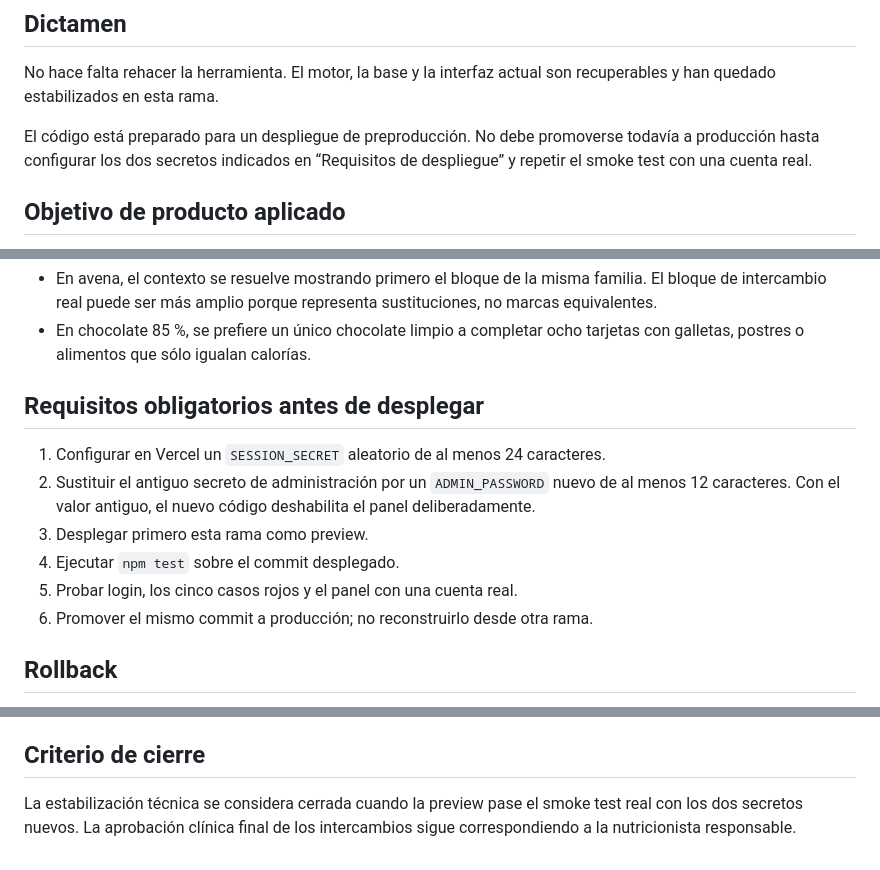
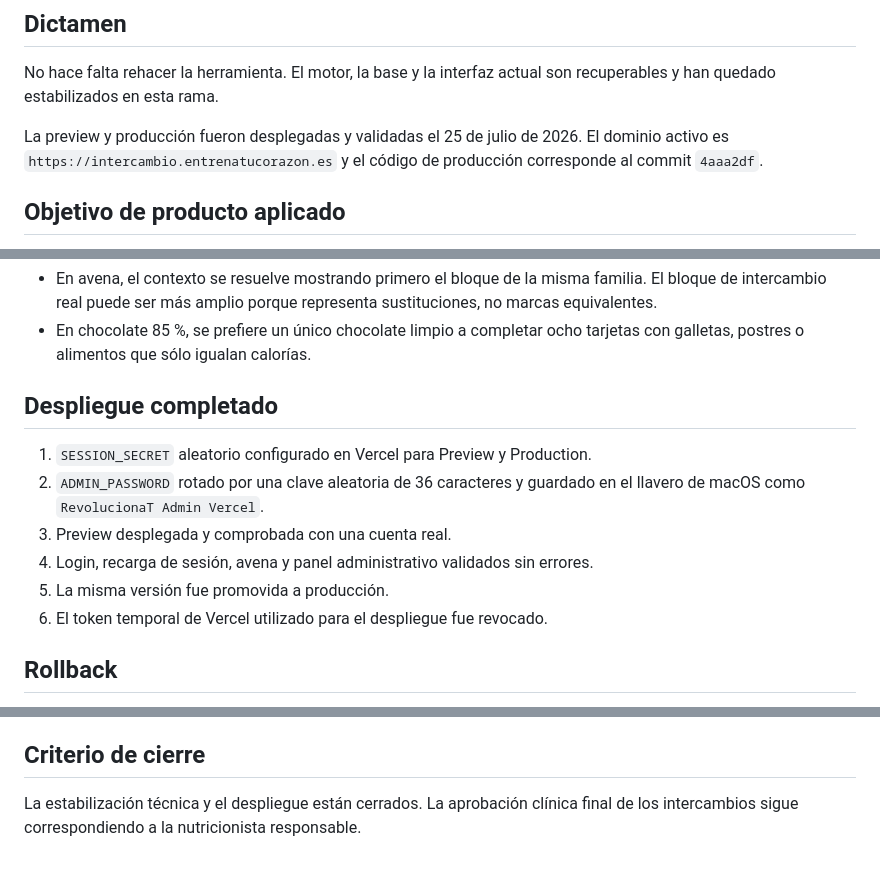
Before and after one commit to bluelife79/Nutricionista, a Markdown page: RELEASE_READINESS.md, 3 parts joined by grey strips. Rendered like a GitHub page.

Commit message:
docs: registrar despliegue de producción

```diff
--- a/RELEASE_READINESS.md
+++ b/RELEASE_READINESS.md
@@ -8,7 +8,7 @@ Rama: `codex/stabilize-production`
 
 No hace falta rehacer la herramienta. El motor, la base y la interfaz actual son recuperables y han quedado estabilizados en esta rama.
 
-El código está preparado para un despliegue de preproducción. No debe promoverse todavía a producción hasta configurar los dos secretos indicados en “Requisitos de despliegue” y repetir el smoke test con una cuenta real.
+La preview y producción fueron desplegadas y validadas el 25 de julio de 2026. El dominio activo es `https://intercambio.entrenatucorazon.es` y el código de producción corresponde al commit `4aaa2df`.
 
 ## Objetivo de producto aplicado
 
@@ -90,14 +90,14 @@ Hay dos decisiones de producto que no deben “corregirse” de nuevo:
 - En avena, el contexto se resuelve mostrando primero el bloque de la misma familia. El bloque de intercambio real puede ser más amplio porque representa sustituciones, no marcas equivalentes.
 - En chocolate 85 %, se prefiere un único chocolate limpio a completar ocho tarjetas con galletas, postres o alimentos que sólo igualan calorías.
 
-## Requisitos obligatorios antes de desplegar
+## Despliegue completado
 
-1. Configurar en Vercel un `SESSION_SECRET` aleatorio de al menos 24 caracteres.
-2. Sustituir el antiguo secreto de administración por un `ADMIN_PASSWORD` nuevo de al menos 12 caracteres. Con el valor antiguo, el nuevo código deshabilita el panel deliberadamente.
-3. Desplegar primero esta rama como preview.
-4. Ejecutar `npm test` sobre el commit desplegado.
-5. Probar login, los cinco casos rojos y el panel con una cuenta real.
-6. Promover el mismo commit a producción; no reconstruirlo desde otra rama.
+1. `SESSION_SECRET` aleatorio configurado en Vercel para Preview y Production.
+2. `ADMIN_PASSWORD` rotado por una clave aleatoria de 36 caracteres y guardado en el llavero de macOS como `RevolucionaT Admin Vercel`.
+3. Preview desplegada y comprobada con una cuenta real.
+4. Login, recarga de sesión, avena y panel administrativo validados sin errores.
+5. La misma versión fue promovida a producción.
+6. El token temporal de Vercel utilizado para el despliegue fue revocado.
 
 ## Rollback
 
@@ -115,4 +115,4 @@ Hay dos decisiones de producto que no deben “corregirse” de nuevo:
 
 ## Criterio de cierre
 
-La estabilización técnica se considera cerrada cuando la preview pase el smoke test real con los dos secretos nuevos. La aprobación clínica final de los intercambios sigue correspondiendo a la nutricionista responsable.
+La estabilización técnica y el despliegue están cerrados. La aprobación clínica final de los intercambios sigue correspondiendo a la nutricionista responsable.
```
